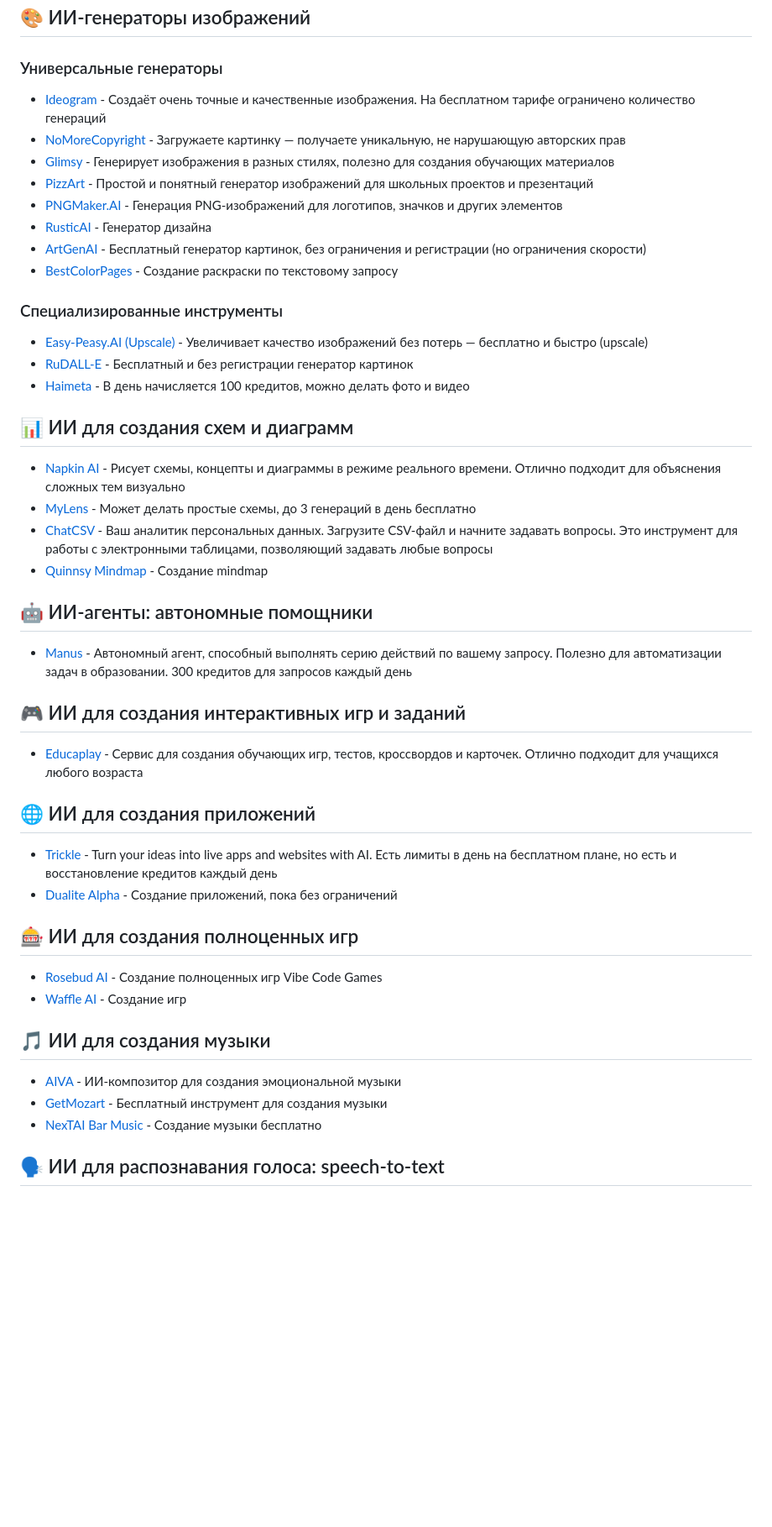
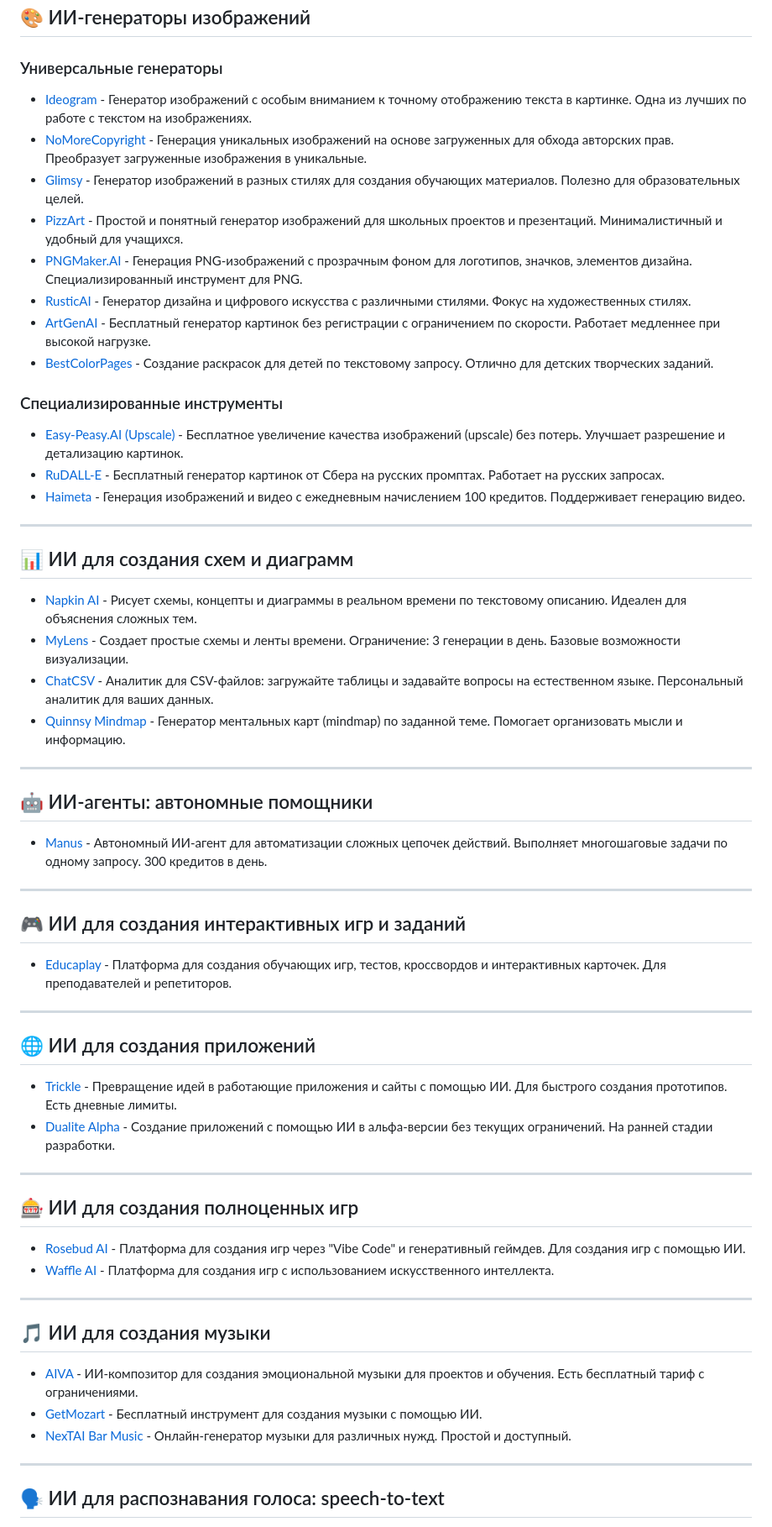
Before and after one commit to GolubevOG/ai-tools, a Markdown page: README.md, the part around one of its changes. Shown at 84% size. GitHub-like rendering; blank space fills up the shorter version.

Commit message:
исправил readme, добавил описания от qwen

```diff
--- a/README.md
+++ b/README.md
@@ -45,50 +51,64 @@
 ## 🎨 ИИ-генераторы изображений
 
 ### Универсальные генераторы
-- [Ideogram](https://ideogram.ai/) - Создаёт очень точные и качественные изображения. На бесплатном тарифе ограничено количество генераций
-- [NoMoreCopyright](https://nomorecopyright.com/) - Загружаете картинку — получаете уникальную, не нарушающую авторских прав
-- [Glimsy](https://www.glimsyfor.store/) - Генерирует изображения в разных стилях, полезно для создания обучающих материалов
-- [PizzArt](https://pizzart.me/) - Простой и понятный генератор изображений для школьных проектов и презентаций
-- [PNGMaker.AI](https://pngmaker.ai/) - Генерация PNG-изображений для логотипов, значков и других элементов
-- [RusticAI](https://www.rusticai.art/) - Генератор дизайна
-- [ArtGenAI](https://www.artgenai.top/en-US) - Бесплатный генератор картинок, без ограничения и регистрации (но ограничения скорости)
-- [BestColorPages](https://www.bestcolorpages.com/) - Создание раскраски по текстовому запросу
+- [Ideogram](https://ideogram.ai/) - Генератор изображений с особым вниманием к точному отображению текста в картинке. Одна из лучших по работе с текстом на изображениях.
+- [NoMoreCopyright](https://nomorecopyright.com/) - Генерация уникальных изображений на основе загруженных для обхода авторских прав. Преобразует загруженные изображения в уникальные.
+- [Glimsy](https://www.glimsyfor.store/) - Генератор изображений в разных стилях для создания обучающих материалов. Полезно для образовательных целей.
+- [PizzArt](https://pizzart.me/) - Простой и понятный генератор изображений для школьных проектов и презентаций. Минималистичный и удобный для учащихся.
+- [PNGMaker.AI](https://pngmaker.ai/) - Генерация PNG-изображений с прозрачным фоном для логотипов, значков, элементов дизайна. Специализированный инструмент для PNG.
+- [RusticAI](https://www.rusticai.art/) - Генератор дизайна и цифрового искусства с различными стилями. Фокус на художественных стилях.
+- [ArtGenAI](https://www.artgenai.top/en-US) - Бесплатный генератор картинок без регистрации с ограничением по скорости. Работает медленнее при высокой нагрузке.
+- [BestColorPages](https://www.bestcolorpages.com/) - Создание раскрасок для детей по текстовому запросу. Отлично для детских творческих заданий.
 
 ### Специализированные инструменты
-- [Easy-Peasy.AI (Upscale)](https://easy-peasy.ai/free-tools/upscale-image) - Увеличивает качество изображений без потерь — бесплатно и быстро (upscale)
-- [RuDALL-E](https://rudalle.ru/app/generations/text-to-image/) - Бесплатный и без регистрации генератор картинок
-- [Haimeta](https://www.haimeta.com/) - В день начисляется 100 кредитов, можно делать фото и видео
+- [Easy-Peasy.AI (Upscale)](https://easy-peasy.ai/free-tools/upscale-image) - Бесплатное увеличение качества изображений (upscale) без потерь. Улучшает разрешение и детализацию картинок.
+- [RuDALL-E](https://rudalle.ru/app/generations/text-to-image/) - Бесплатный генератор картинок от Сбера на русских промптах. Работает на русских запросах.
+- [Haimeta](https://www.haimeta.com/) - Генерация изображений и видео с ежедневным начислением 100 кредитов. Поддерживает генерацию видео.
+
+---
 
 ## 📊 ИИ для создания схем и диаграмм
 
-- [Napkin AI](https://napkin.ai/) - Рисует схемы, концепты и диаграммы в режиме реального времени. Отлично подходит для объяснения сложных тем визуально
-- [MyLens](https://mylens.ai/) - Может делать простые схемы, до 3 генераций в день бесплатно
-- [ChatCSV](https://www.chatcsv.co/) - Ваш аналитик персональных данных. Загрузите CSV-файл и начните задавать вопросы. Это инструмент для работы с электронными таблицами, позволяющий задавать любые вопросы
-- [Quinnsy Mindmap](https://www.quinnsy.com/tools/mindmap-generator) - Создание mindmap
+- [Napkin AI](https://napkin.ai/) - Рисует схемы, концепты и диаграммы в реальном времени по текстовому описанию. Идеален для объяснения сложных тем.
+- [MyLens](https://mylens.ai/) - Создает простые схемы и ленты времени. Ограничение: 3 генерации в день. Базовые возможности визуализации.
+- [ChatCSV](https://www.chatcsv.co/) - Аналитик для CSV-файлов: загружайте таблицы и задавайте вопросы на естественном языке. Персональный аналитик для ваших данных.
+- [Quinnsy Mindmap](https://www.quinnsy.com/tools/mindmap-generator) - Генератор ментальных карт (mindmap) по заданной теме. Помогает организовать мысли и информацию.
+
+---
 
 ## 🤖 ИИ-агенты: автономные помощники
 
-- [Manus](https://manus.im/) - Автономный агент, способный выполнять серию действий по вашему запросу. Полезно для автоматизации задач в образовании. 300 кредитов для запросов каждый день
+- [Manus](https://manus.im/) - Автономный ИИ-агент для автоматизации сложных цепочек действий. Выполняет многошаговые задачи по одному запросу. 300 кредитов в день.
+
+---
 
 ## 🎮 ИИ для создания интерактивных игр и заданий
 
-- [Educaplay](https://www.educaplay.com/) - Сервис для создания обучающих игр, тестов, кроссвордов и карточек. Отлично подходит для учащихся любого возраста
+- [Educaplay](https://www.educaplay.com/) - Платформа для создания обучающих игр, тестов, кроссвордов и интерактивных карточек. Для преподавателей и репетиторов.
+
+---
 
 ## 🌐 ИИ для создания приложений
 
-- [Trickle](https://trickle.so/) - Turn your ideas into live apps and websites with AI. Есть лимиты в день на бесплатном плане, но есть и восстановление кредитов каждый день
-- [Dualite Alpha](https://alpha.dualite.dev/) - Создание приложений, пока без ограничений
+- [Trickle](https://trickle.so/) - Превращение идей в работающие приложения и сайты с помощью ИИ. Для быстрого создания прототипов. Есть дневные лимиты.
+- [Dualite Alpha](https://alpha.dualite.dev/) - Создание приложений с помощью ИИ в альфа-версии без текущих ограничений. На ранней стадии разработки.
+
+---
 
 ## 🎰 ИИ для создания полноценных игр
 
-- [Rosebud AI](https://rosebud.ai/) - Создание полноценных игр Vibe Code Games
-- [Waffle AI](https://waffle.ai/) - Создание игр
+- [Rosebud AI](https://rosebud.ai/) - Платформа для создания игр через "Vibe Code" и генеративный геймдев. Для создания игр с помощью ИИ.
+- [Waffle AI](https://waffle.ai/) - Платформа для создания игр с использованием искусственного интеллекта.
+
+---
 
 ## 🎵 ИИ для создания музыки
 
-- [AIVA](https://www.aiva.ai/) - ИИ-композитор для создания эмоциональной музыки
-- [GetMozart](https://getmozart.ai/) - Бесплатный инструмент для создания музыки
-- [NexTAI Bar Music](https://music.nextaibar.com/) - Создание музыки бесплатно
+- [AIVA](https://www.aiva.ai/) - ИИ-композитор для создания эмоциональной музыки для проектов и обучения. Есть бесплатный тариф с ограничениями.
+- [GetMozart](https://getmozart.ai/) - Бесплатный инструмент для создания музыки с помощью ИИ.
+- [NexTAI Bar Music](https://music.nextaibar.com/) - Онлайн-генератор музыки для различных нужд. Простой и доступный.
+
+---
 
 ## 🗣 ИИ для распознавания голоса: speech-to-text
 
```
Also changed, not shown: other parts of README.md (+79 -55 lines).
